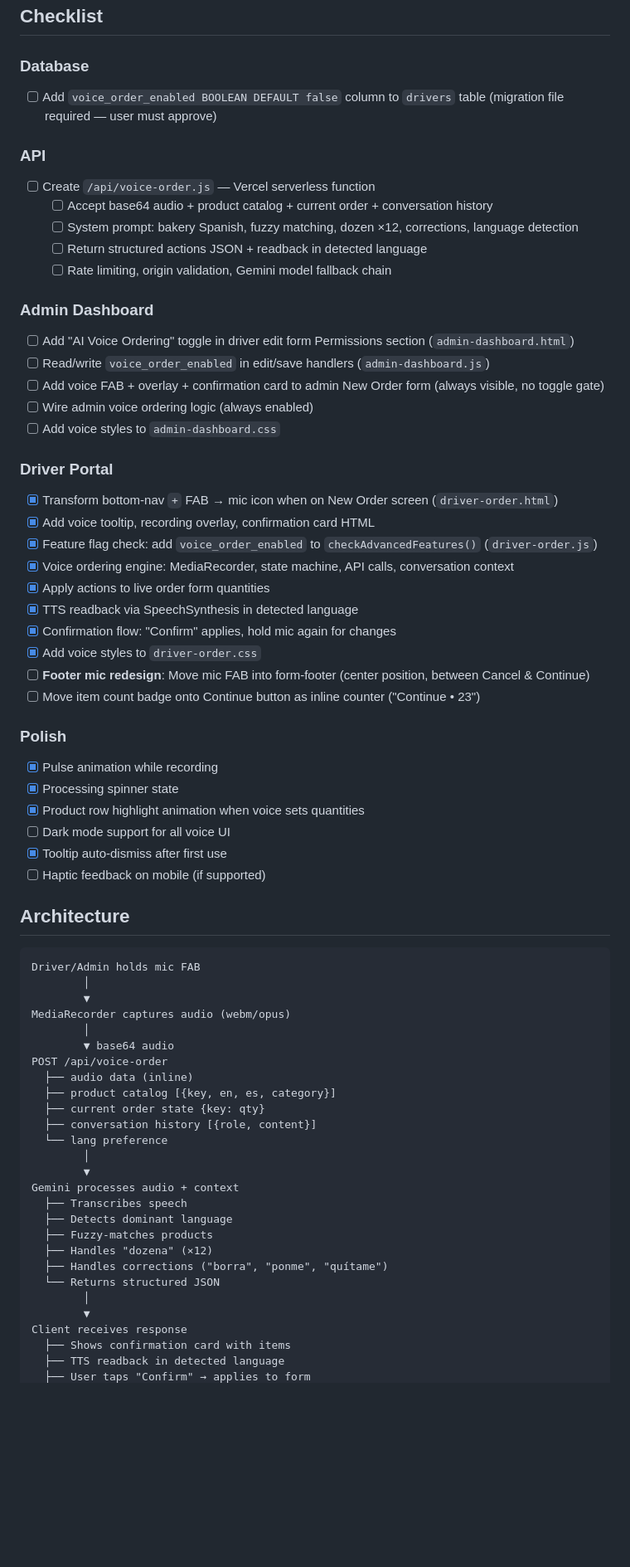
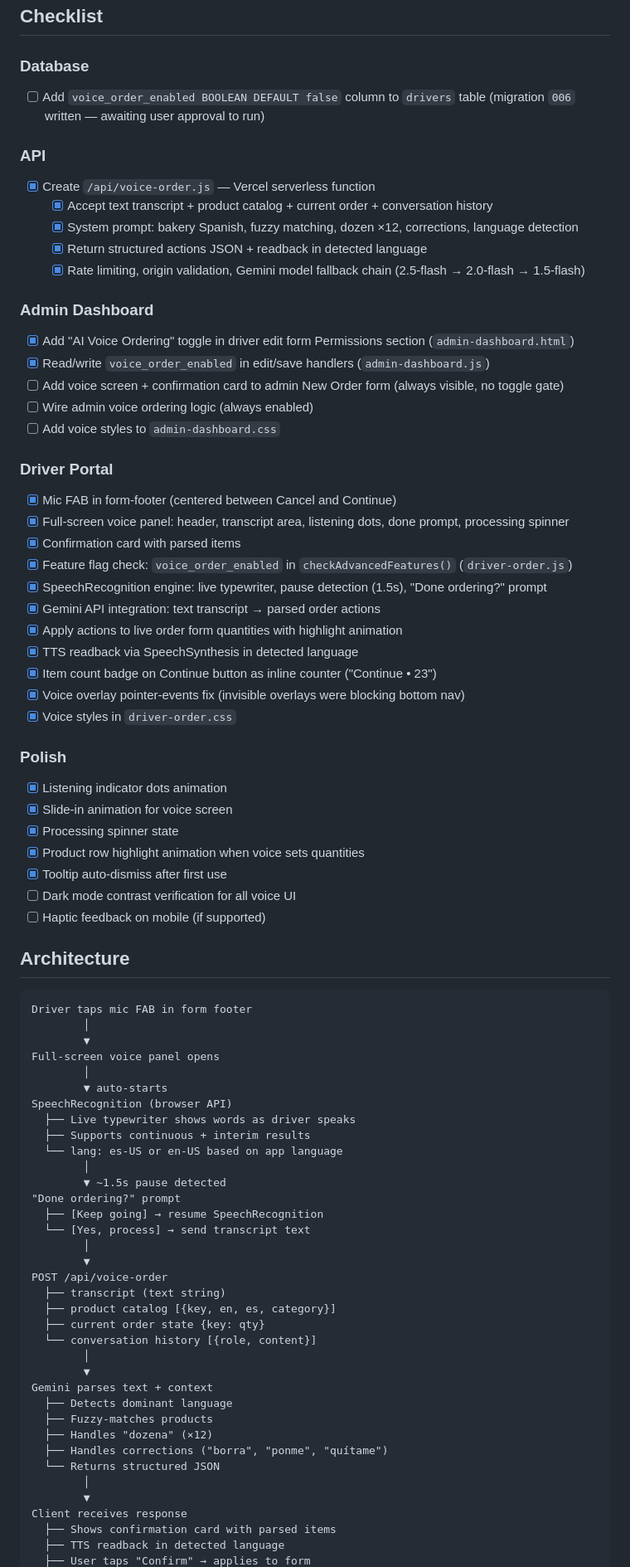
Before and after one commit to toishko/cecilia-bakery, a Markdown page: docs/IMPLEMENTATION_VOICE_ORDERING.md, the part around one of its changes. Shown at 83% size. Rendered like a GitHub page; blank space fills up the shorter version.

Commit message:
docs: update voice ordering docs and registry per INSTRUCTIONS.md workflow
- Updated IMPLEMENTATION_VOICE_ORDERING.md: checklist items marked done,
  architecture diagram reflects SpeechRecognition flow, accurate statuses
- Updated INSTRUCTIONS.md registry entry for voice ordering
- Following the after-action rule (Section 5)

````diff
--- a/docs/IMPLEMENTATION_VOICE_ORDERING.md
+++ b/docs/IMPLEMENTATION_VOICE_ORDERING.md
@@ -21,61 +21,72 @@ A push-to-talk voice ordering system integrated into the New Order form for both
 ## Checklist
 
 ### Database
-- [ ] Add `voice_order_enabled BOOLEAN DEFAULT false` column to `drivers` table (migration file required — user must approve)
+- [ ] Add `voice_order_enabled BOOLEAN DEFAULT false` column to `drivers` table (migration `006` written — awaiting user approval to run)
 
 ### API
-- [ ] Create `/api/voice-order.js` — Vercel serverless function
-  - [ ] Accept base64 audio + product catalog + current order + conversation history
-  - [ ] System prompt: bakery Spanish, fuzzy matching, dozen ×12, corrections, language detection
-  - [ ] Return structured actions JSON + readback in detected language
-  - [ ] Rate limiting, origin validation, Gemini model fallback chain
+- [x] Create `/api/voice-order.js` — Vercel serverless function
+  - [x] Accept text transcript + product catalog + current order + conversation history
+  - [x] System prompt: bakery Spanish, fuzzy matching, dozen ×12, corrections, language detection
+  - [x] Return structured actions JSON + readback in detected language
+  - [x] Rate limiting, origin validation, Gemini model fallback chain (2.5-flash → 2.0-flash → 1.5-flash)
 
 ### Admin Dashboard
-- [ ] Add "AI Voice Ordering" toggle in driver edit form Permissions section (`admin-dashboard.html`)
-- [ ] Read/write `voice_order_enabled` in edit/save handlers (`admin-dashboard.js`)
-- [ ] Add voice FAB + overlay + confirmation card to admin New Order form (always visible, no toggle gate)
+- [x] Add "AI Voice Ordering" toggle in driver edit form Permissions section (`admin-dashboard.html`)
+- [x] Read/write `voice_order_enabled` in edit/save handlers (`admin-dashboard.js`)
+- [ ] Add voice screen + confirmation card to admin New Order form (always visible, no toggle gate)
 - [ ] Wire admin voice ordering logic (always enabled)
 - [ ] Add voice styles to `admin-dashboard.css`
 
 ### Driver Portal
-- [x] Transform bottom-nav `+` FAB → mic icon when on New Order screen (`driver-order.html`)
-- [x] Add voice tooltip, recording overlay, confirmation card HTML
-- [x] Feature flag check: add `voice_order_enabled` to `checkAdvancedFeatures()` (`driver-order.js`)
-- [x] Voice ordering engine: MediaRecorder, state machine, API calls, conversation context
-- [x] Apply actions to live order form quantities
+- [x] Mic FAB in form-footer (centered between Cancel and Continue)
+- [x] Full-screen voice panel: header, transcript area, listening dots, done prompt, processing spinner
+- [x] Confirmation card with parsed items
+- [x] Feature flag check: `voice_order_enabled` in `checkAdvancedFeatures()` (`driver-order.js`)
+- [x] SpeechRecognition engine: live typewriter, pause detection (1.5s), "Done ordering?" prompt
+- [x] Gemini API integration: text transcript → parsed order actions
+- [x] Apply actions to live order form quantities with highlight animation
 - [x] TTS readback via SpeechSynthesis in detected language
-- [x] Confirmation flow: "Confirm" applies, hold mic again for changes
-- [x] Add voice styles to `driver-order.css`
-- [ ] **Footer mic redesign**: Move mic FAB into form-footer (center position, between Cancel & Continue)
-- [ ] Move item count badge onto Continue button as inline counter ("Continue • 23")
+- [x] Item count badge on Continue button as inline counter ("Continue • 23")
+- [x] Voice overlay pointer-events fix (invisible overlays were blocking bottom nav)
+- [x] Voice styles in `driver-order.css`
 
 ### Polish
-- [x] Pulse animation while recording
+- [x] Listening indicator dots animation
+- [x] Slide-in animation for voice screen
 - [x] Processing spinner state
 - [x] Product row highlight animation when voice sets quantities
-- [ ] Dark mode support for all voice UI
 - [x] Tooltip auto-dismiss after first use
+- [ ] Dark mode contrast verification for all voice UI
 - [ ] Haptic feedback on mobile (if supported)
 
 ## Architecture
 
 ```
-Driver/Admin holds mic FAB
+Driver taps mic FAB in form footer
         │
         ▼
-MediaRecorder captures audio (webm/opus)
+Full-screen voice panel opens
         │
-        ▼ base64 audio
+        ▼ auto-starts
+SpeechRecognition (browser API)
+  ├── Live typewriter shows words as driver speaks
+  ├── Supports continuous + interim results
+  └── lang: es-US or en-US based on app language
+        │
+        ▼ ~1.5s pause detected
+"Done ordering?" prompt
+  ├── [Keep going] → resume SpeechRecognition
+  └── [Yes, process] → send transcript text
+        │
+        ▼
 POST /api/voice-order
-  ├── audio data (inline)
+  ├── transcript (text string)
   ├── product catalog [{key, en, es, category}]
   ├── current order state {key: qty}
-  ├── conversation history [{role, content}]
-  └── lang preference
+  └── conversation history [{role, content}]
         │
         ▼
-Gemini processes audio + context
-  ├── Transcribes speech
+Gemini parses text + context
   ├── Detects dominant language
   ├── Fuzzy-matches products
   ├── Handles "dozena" (×12)
@@ -84,6 +95,6 @@ Gemini processes audio + context
         │
         ▼
 Client receives response
-  ├── Shows confirmation card with items
+  ├── Shows confirmation card with parsed items
   ├── TTS readback in detected language
   ├── User taps "Confirm" → applies to form
````
Also changed, not shown: other parts of docs/IMPLEMENTATION_VOICE_ORDERING.md (+4 -4 lines), INSTRUCTIONS.md (+1 -1 lines).
